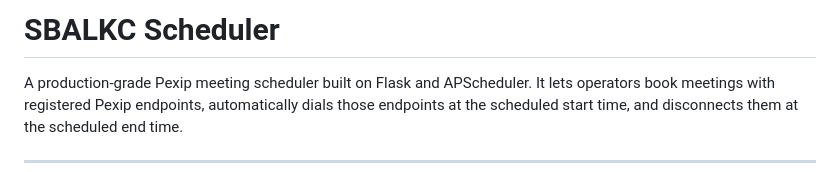
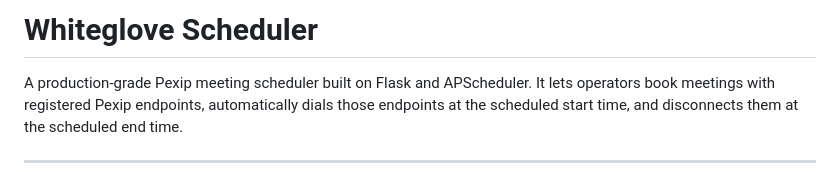
Before and after one commit to ckeilberg57/cklabScheduler, a Markdown page: README.md, the part around the change. GitHub-like rendering.

```diff
--- a/README.md
+++ b/README.md
@@ -1,4 +1,4 @@
-# SBALKC Scheduler
+# Whiteglove Scheduler
 
 A production-grade Pexip meeting scheduler built on Flask and APScheduler. It lets operators book meetings with registered Pexip endpoints, automatically dials those endpoints at the scheduled start time, and disconnects them at the scheduled end time.
 
```
